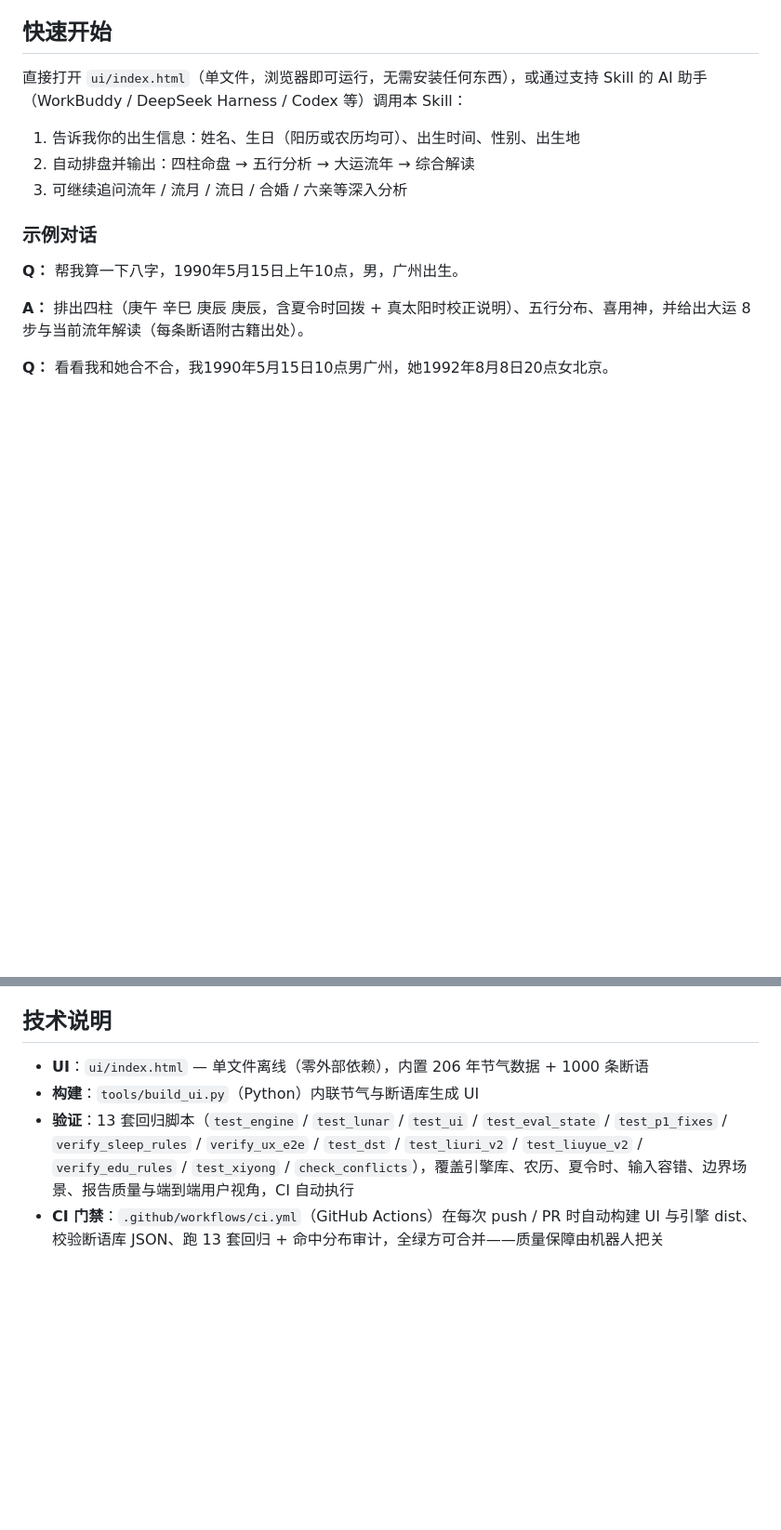
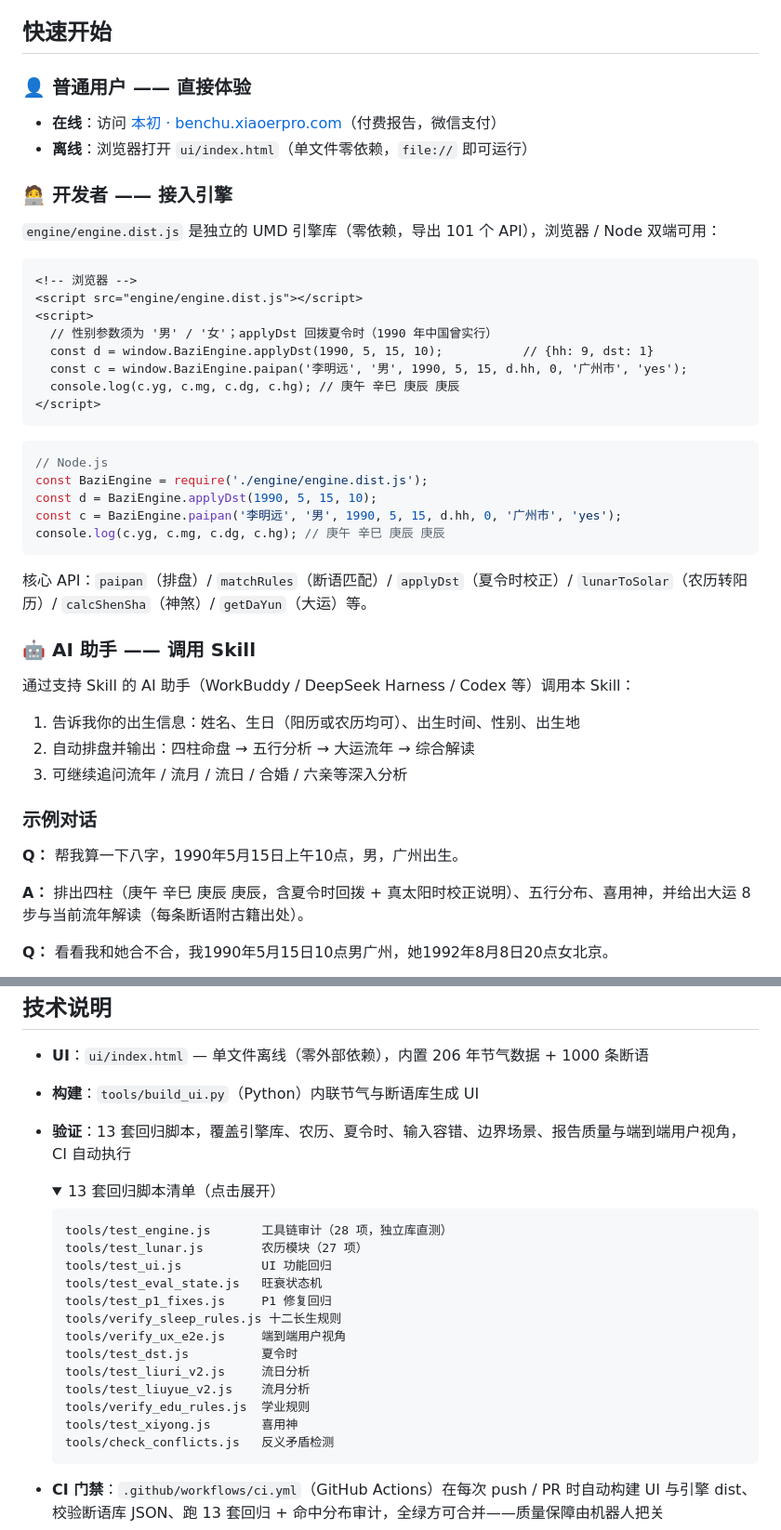
Before and after one commit to ruanxiaoer888/bazi-engine, a Markdown page: README.md, 2 parts joined by grey strips. Shown at 93% size. Rendered like a GitHub page; folded sections open; blank space fills up the shorter version.

Commit message:
docs: README 全面优化——新增'为什么是引擎'段落（中文）、CI 徽章、开发者/用户/AI 三路径快速开始、回归脚本折叠清单、支持作者入口，修正示例代码性别参数与 DST 链路（中英文同步）

````diff
--- a/README.md
+++ b/README.md
@@ -66,7 +76,39 @@
 
 ## 快速开始
 
-直接打开 `ui/index.html`（单文件，浏览器即可运行，无需安装任何东西），或通过支持 Skill 的 AI 助手（WorkBuddy / DeepSeek Harness / Codex 等）调用本 Skill：
+### 👤 普通用户 —— 直接体验
+
+- **在线**：访问 [本初 · benchu.xiaoerpro.com](https://benchu.xiaoerpro.com/)（付费报告，微信支付）
+- **离线**：浏览器打开 `ui/index.html`（单文件零依赖，`file://` 即可运行）
+
+### 🧑‍💻 开发者 —— 接入引擎
+
+`engine/engine.dist.js` 是独立的 UMD 引擎库（零依赖，导出 101 个 API），浏览器 / Node 双端可用：
+
+```html
+<!-- 浏览器 -->
+<script src="engine/engine.dist.js"></script>
+<script>
+  // 性别参数须为 '男' / '女'；applyDst 回拨夏令时（1990 年中国曾实行）
+  const d = window.BaziEngine.applyDst(1990, 5, 15, 10);           // {hh: 9, dst: 1}
+  const c = window.BaziEngine.paipan('李明远', '男', 1990, 5, 15, d.hh, 0, '广州市', 'yes');
+  console.log(c.yg, c.mg, c.dg, c.hg); // 庚午 辛巳 庚辰 庚辰
+</script>
+```
+
+```js
+// Node.js
+const BaziEngine = require('./engine/engine.dist.js');
+const d = BaziEngine.applyDst(1990, 5, 15, 10);
+const c = BaziEngine.paipan('李明远', '男', 1990, 5, 15, d.hh, 0, '广州市', 'yes');
+console.log(c.yg, c.mg, c.dg, c.hg); // 庚午 辛巳 庚辰 庚辰
+```
+
+核心 API：`paipan`（排盘）/ `matchRules`（断语匹配）/ `applyDst`（夏令时校正）/ `lunarToSolar`（农历转阳历）/ `calcShenSha`（神煞）/ `getDaYun`（大运）等。
+
+### 🤖 AI 助手 —— 调用 Skill
+
+通过支持 Skill 的 AI 助手（WorkBuddy / DeepSeek Harness / Codex 等）调用本 Skill：
 
 1. 告诉我你的出生信息：姓名、生日（阳历或农历均可）、出生时间、性别、出生地
 2. 自动排盘并输出：四柱命盘 → 五行分析 → 大运流年 → 综合解读
@@ -90,7 +132,27 @@
 
 - **UI**：`ui/index.html` — 单文件离线（零外部依赖），内置 206 年节气数据 + 1000 条断语
 - **构建**：`tools/build_ui.py`（Python）内联节气与断语库生成 UI
-- **验证**：13 套回归脚本（`test_engine` / `test_lunar` / `test_ui` / `test_eval_state` / `test_p1_fixes` / `verify_sleep_rules` / `verify_ux_e2e` / `test_dst` / `test_liuri_v2` / `test_liuyue_v2` / `verify_edu_rules` / `test_xiyong` / `check_conflicts`），覆盖引擎库、农历、夏令时、输入容错、边界场景、报告质量与端到端用户视角，CI 自动执行
+- **验证**：13 套回归脚本，覆盖引擎库、农历、夏令时、输入容错、边界场景、报告质量与端到端用户视角，CI 自动执行
+
+  <details>
+  <summary>13 套回归脚本清单（点击展开）</summary>
+
+  ```
+  tools/test_engine.js       工具链审计（28 项，独立库直测）
+  tools/test_lunar.js        农历模块（27 项）
+  tools/test_ui.js           UI 功能回归
+  tools/test_eval_state.js   旺衰状态机
+  tools/test_p1_fixes.js     P1 修复回归
+  tools/verify_sleep_rules.js 十二长生规则
+  tools/verify_ux_e2e.js     端到端用户视角
+  tools/test_dst.js          夏令时
+  tools/test_liuri_v2.js     流日分析
+  tools/test_liuyue_v2.js    流月分析
+  tools/verify_edu_rules.js  学业规则
+  tools/test_xiyong.js       喜用神
+  tools/check_conflicts.js   反义矛盾检测
+  ```
+  </details>
 - **CI 门禁**：`.github/workflows/ci.yml`（GitHub Actions）在每次 push / PR 时自动构建 UI 与引擎 dist、校验断语库 JSON、跑 13 套回归 + 命中分布审计，全绿方可合并——质量保障由机器人把关
 - **跨平台一致性**：`.gitattributes` 强制构建产物与数据文件使用 LF 换行（Windows CRLF 曾导致 dist 字节不一致、MD5 无法跨平台对齐），保证本地 / CI / C 端三方字节一致
 - **质检工具**：`audit_hit_distribution.js`（命中分布审查）、`check_dup_hits.js`（重复命中检测）、`check_conflicts.js`（反义矛盾检测）
````
Also changed, not shown: other parts of README.md (+15 -1 lines), README.en.md (+58 -4 lines).
